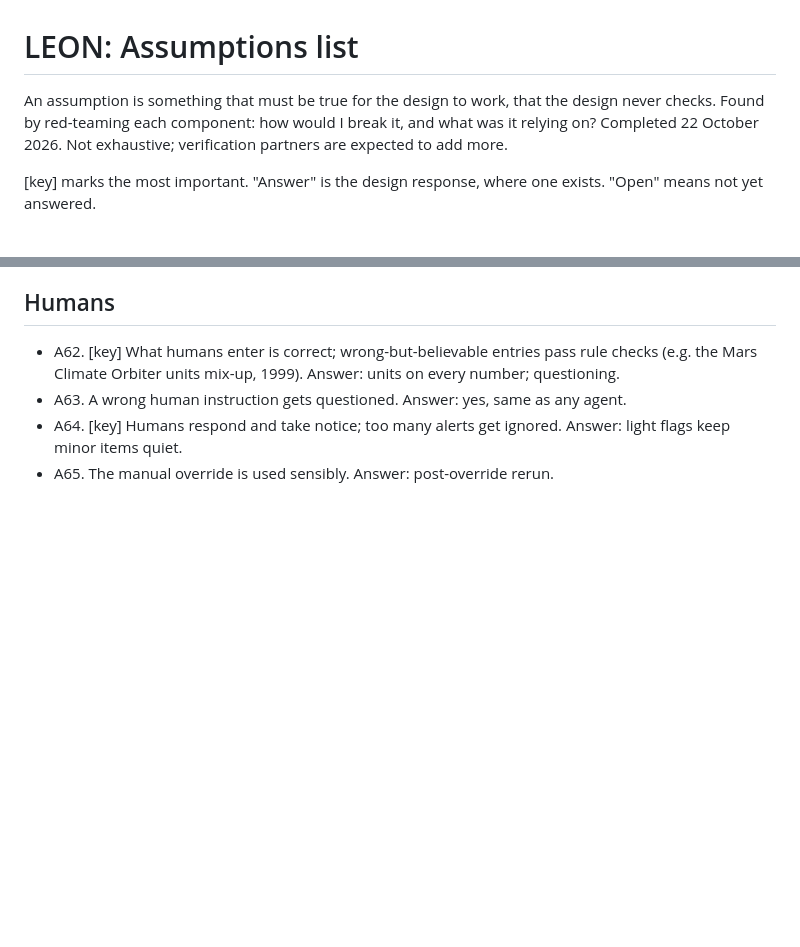
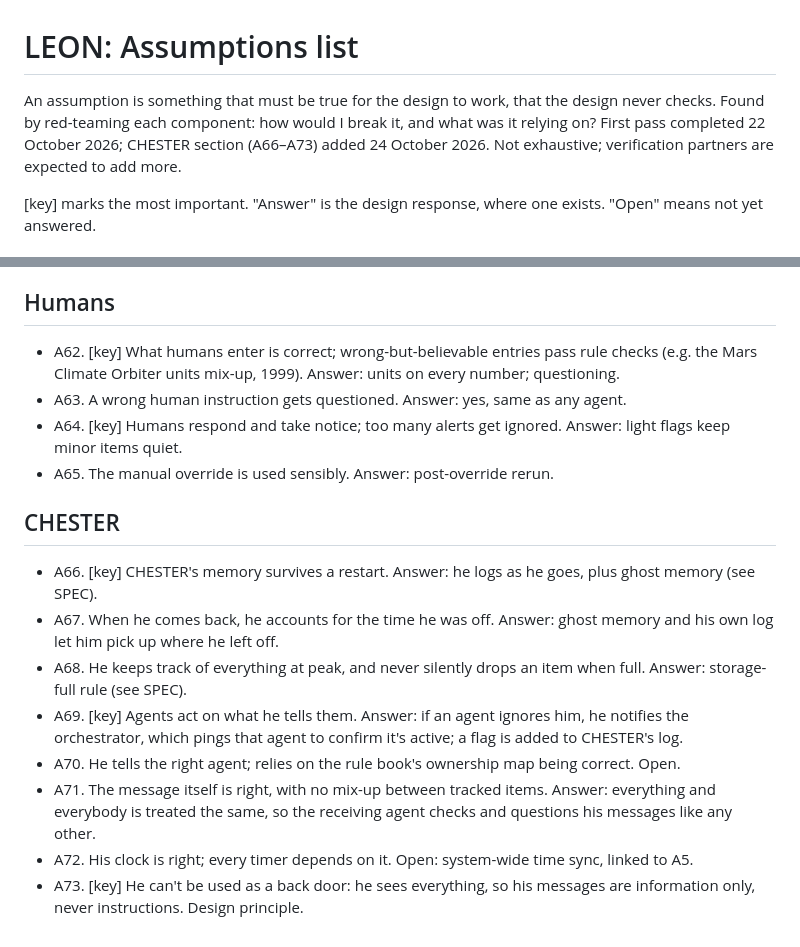
Before and after one commit to Jay8822/LEON, a Markdown page: ASSUMPTIONS.md, 2 parts joined by grey strips. Rendered like a GitHub page; blank space fills up the shorter version.

Commit message:
Add CHESTER assumptions (A66-A73); flesh out his SPEC.md section
ASSUMPTIONS.md: red-teamed CHESTER specifically -- switch him off and
on, overload him, bounce his messages back as if ignored, wrong
message to the right agent and vice versa. Memory survival across a
restart, accounting for downtime, never silently dropping an item
when full, agents actually acting on what he tells them, message
correctness, clock accuracy, and the back-door risk of a component
that sees everything. Two left open (ownership-map correctness, clock
sync). Dated the CHESTER addition separately from the original pass.

SPEC.md: removed the now-satisfied Open-items line pointing at this
gap, and added the detail behind CHESTER's memory claims -- logs as
he goes, ghost memory that refreshes periodically and never fully
deletes (so he can pick up where he left off after a restart,
overload or power disruption), a storage-full rule that only clears
ghost layers already safely logged and flags a human before it's an
issue, end-of-mission tidying that trims the ghost summary but never
touches the raw log, and what happens if an agent ignores him
(notifies the orchestrator, which pings that agent directly).

Co-Authored-By: Claude Sonnet 5 <noreply@anthropic.com>

```diff
--- a/ASSUMPTIONS.md
+++ b/ASSUMPTIONS.md
@@ -1,6 +1,6 @@
 # LEON: Assumptions list
 
-An assumption is something that must be true for the design to work, that the design never checks. Found by red-teaming each component: how would I break it, and what was it relying on? Completed 22 October 2026. Not exhaustive; verification partners are expected to add more.
+An assumption is something that must be true for the design to work, that the design never checks. Found by red-teaming each component: how would I break it, and what was it relying on? First pass completed 22 October 2026; CHESTER section (A66–A73) added 24 October 2026. Not exhaustive; verification partners are expected to add more.
 
 [key] marks the most important. "Answer" is the design response, where one exists. "Open" means not yet answered.
 
@@ -88,3 +88,13 @@ An assumption is something that must be true for the design to work, that the de
 - A63. A wrong human instruction gets questioned. Answer: yes, same as any agent.
 - A64. [key] Humans respond and take notice; too many alerts get ignored. Answer: light flags keep minor items quiet.
 - A65. The manual override is used sensibly. Answer: post-override rerun.
+
+## CHESTER
+- A66. [key] CHESTER's memory survives a restart. Answer: he logs as he goes, plus ghost memory (see SPEC).
+- A67. When he comes back, he accounts for the time he was off. Answer: ghost memory and his own log let him pick up where he left off.
+- A68. He keeps track of everything at peak, and never silently drops an item when full. Answer: storage-full rule (see SPEC).
+- A69. [key] Agents act on what he tells them. Answer: if an agent ignores him, he notifies the orchestrator, which pings that agent to confirm it's active; a flag is added to CHESTER's log.
+- A70. He tells the right agent; relies on the rule book's ownership map being correct. Open.
+- A71. The message itself is right, with no mix-up between tracked items. Answer: everything and everybody is treated the same, so the receiving agent checks and questions his messages like any other.
+- A72. His clock is right; every timer depends on it. Open: system-wide time sync, linked to A5.
+- A73. [key] He can't be used as a back door: he sees everything, so his messages are information only, never instructions. Design principle.
```
Also changed, not shown: SPEC.md (+5 -1 lines).
